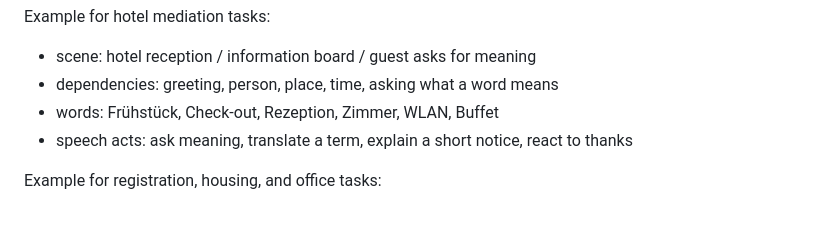
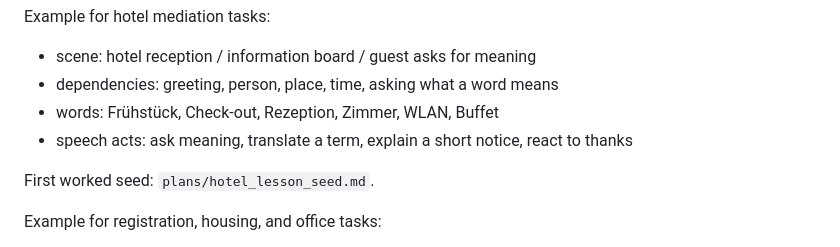
Before and after one commit to black13/german_corpera, a Markdown page: python-dialog-sprecher/plans/instructor_planning_workflow.md, the part around the change. Rendered like a GitHub page; blank space fills up the shorter version.

Commit message:
add hotel lesson seed

```diff
--- a/python-dialog-sprecher/plans/instructor_planning_workflow.md
+++ b/python-dialog-sprecher/plans/instructor_planning_workflow.md
@@ -71,6 +71,8 @@ Example for hotel mediation tasks:
 - speech acts: ask meaning, translate a term, explain a short notice, react to
   thanks
 
+First worked seed: `plans/hotel_lesson_seed.md`.
+
 Example for registration, housing, and office tasks:
 
 - big scene: living in Germany and dealing with housing or an office
```
Also changed, not shown: python-dialog-sprecher/plans/hotel_lesson_seed.md (added, +140 -0 lines).
